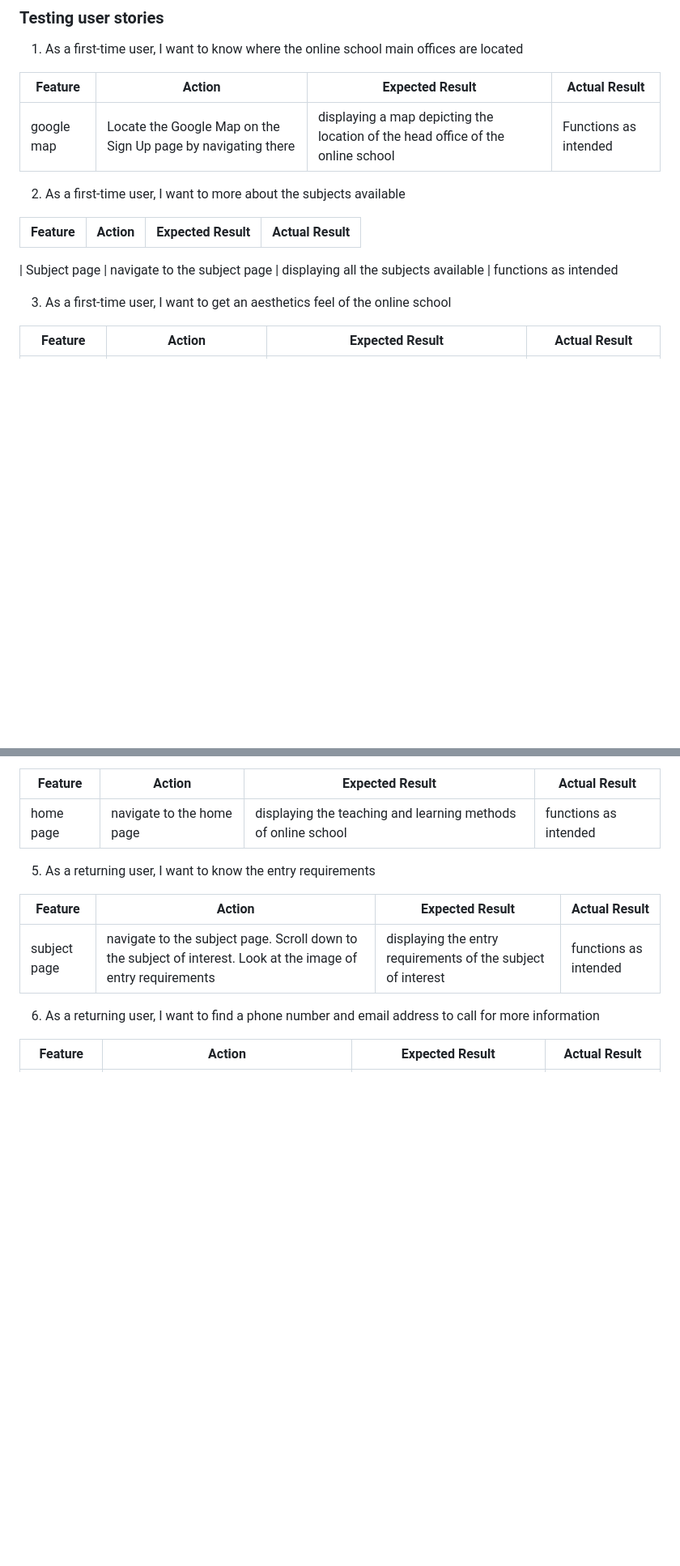
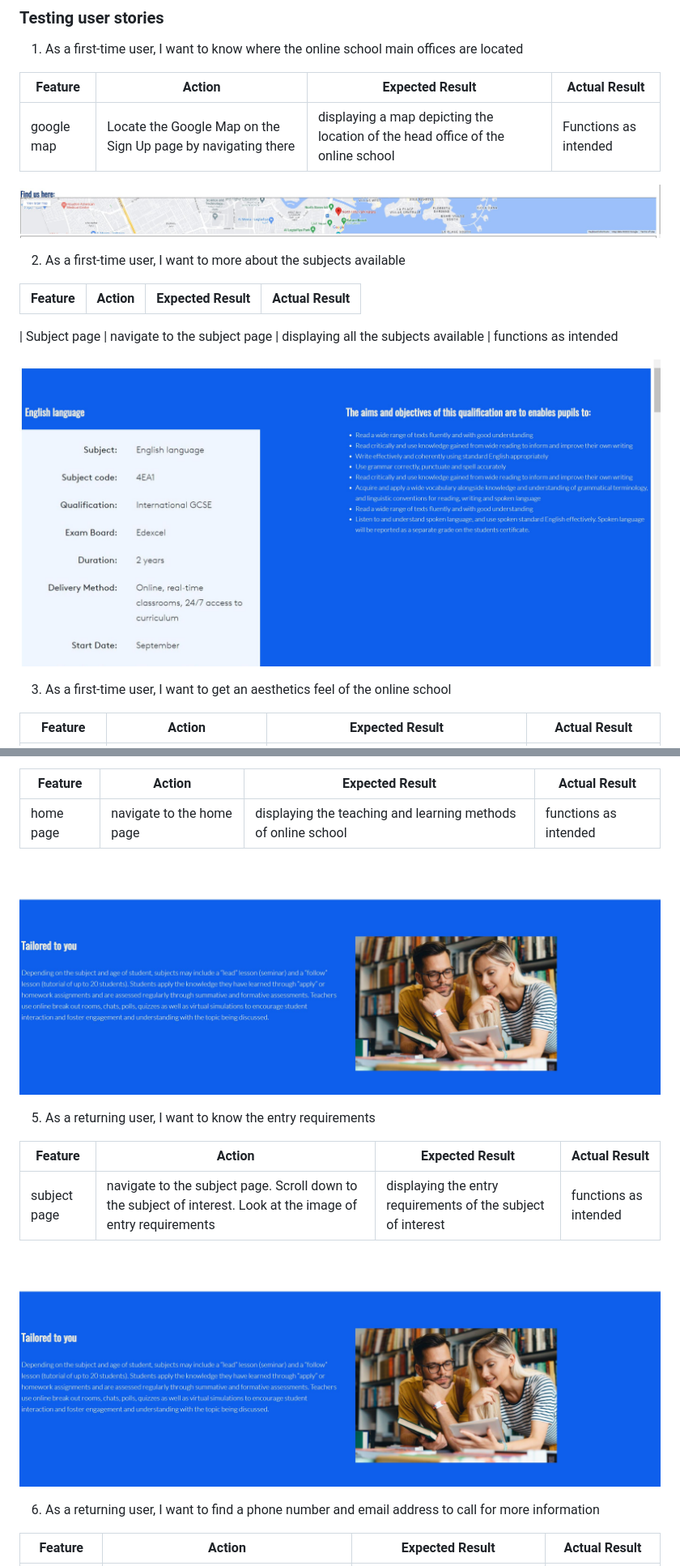
Before and after one commit to Mabdillahi88/CI_PP1ATPBURGERS, a Markdown page: README.md, 2 parts joined by grey strips. Shown: that part at 81% size. Drawn GitHub-style; pictures changed too: docs/features/map.JPG (added), docs/features/subjects-avaliable.JPG (added), docs/features/teaching.JPG (added); blank space fills up the shorter version.

Commit message:
entry requirements updated

```diff
--- a/README.md
+++ b/README.md
@@ -301,6 +283,7 @@ Google Chrome Developer Tools Device Toggling was utilized to evaluate all webpa
 |-------------|------------|---------------------|-------------------|
 | google map | Locate the Google Map on the Sign Up page by navigating there | displaying a map depicting the location of the head office of the online school | Functions as intended
 
+![map](docs/features/map.JPG)
 
 2. As a first-time user, I want to more about the subjects available
 
@@ -309,6 +292,7 @@ Google Chrome Developer Tools Device Toggling was utilized to evaluate all webpa
 |
 Subject page | navigate to the subject page | displaying all the subjects available | functions as intended
 
+![subjects](docs/features/subjects-avaliable.JPG)
 
 3. As a first-time user, I want to get an aesthetics feel of the online school
 
@@ -324,6 +308,7 @@ Subject page | navigate to the subject page | displaying all the subjects availa
 |-------------|------------|---------------------|-------------------|
 | home page | navigate to the home page | displaying the teaching and learning methods of online school | functions as intended
 
+![teaching](docs/features/teaching.JPG)
 
 5. As a returning user, I want to know the entry requirements
 
@@ -331,6 +316,7 @@ Subject page | navigate to the subject page | displaying all the subjects availa
 |-------------|------------|---------------------|-------------------|
 | subject page | navigate to the subject page. Scroll down to the subject of interest. Look at the image of entry requirements | displaying the entry requirements of the subject of interest | functions as intended
 
+![entry-requirements](docs/features/teaching.JPG)
 
 6. As a returning user, I want to find a phone number and email address to call for more information
 
```
Also changed, not shown: other parts of README.md (+8 -26 lines), docs/features/contact-form.JPG (added), docs/features/info-box.JPG (added), 1 other file.
